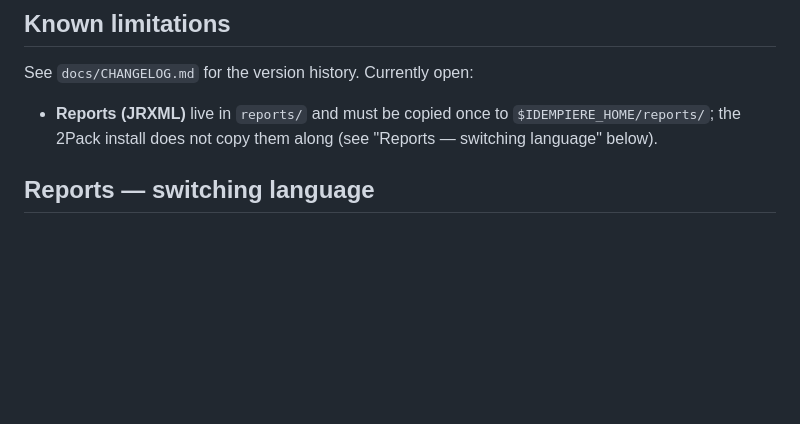
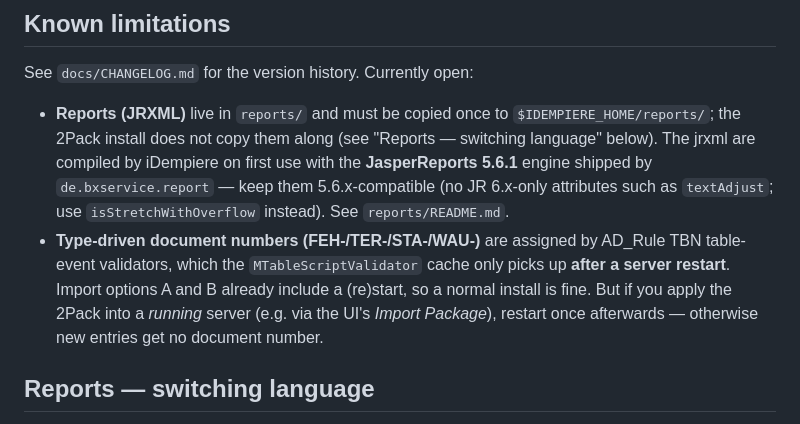
Before and after one commit to ThomasBayen/de.bxservice.anlagenbuch, a Markdown page: docs/Installation.md, the part around the change. Drawn GitHub-style; blank space fills up the shorter version.

```diff
--- a/docs/Installation.md
+++ b/docs/Installation.md
@@ -167,7 +167,18 @@ See `docs/CHANGELOG.md` for the version history. Currently open:
 
 - **Reports (JRXML)** live in `reports/` and must be copied once to
   `$IDEMPIERE_HOME/reports/`; the 2Pack install does not copy them
-  along (see "Reports — switching language" below).
+  along (see "Reports — switching language" below). The jrxml are
+  compiled by iDempiere on first use with the **JasperReports 5.6.1**
+  engine shipped by `de.bxservice.report` — keep them 5.6.x-compatible
+  (no JR 6.x-only attributes such as `textAdjust`; use
+  `isStretchWithOverflow` instead). See `reports/README.md`.
+- **Type-driven document numbers (FEH-/TER-/STA-/WAU-)** are assigned by
+  AD_Rule TBN table-event validators, which the `MTableScriptValidator`
+  cache only picks up **after a server restart**. Import options A and B
+  already include a (re)start, so a normal install is fine. But if you
+  apply the 2Pack into a *running* server (e.g. via the UI's *Import
+  Package*), restart once afterwards — otherwise new entries get no
+  document number.
 
 ## Reports — switching language
 
```
Also changed, not shown: docs/Installation_de.md (+2 -1 lines), reports/README.md (+22 -0 lines).
